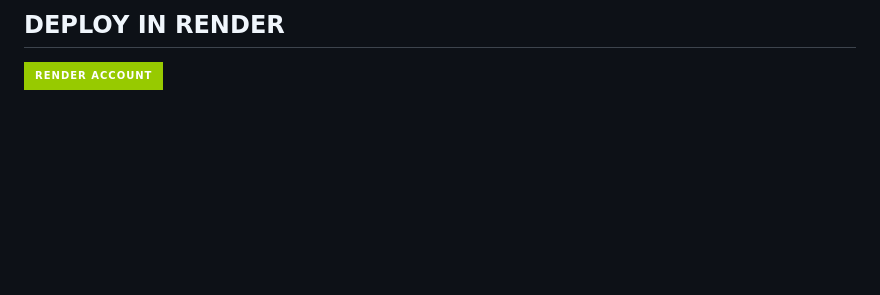
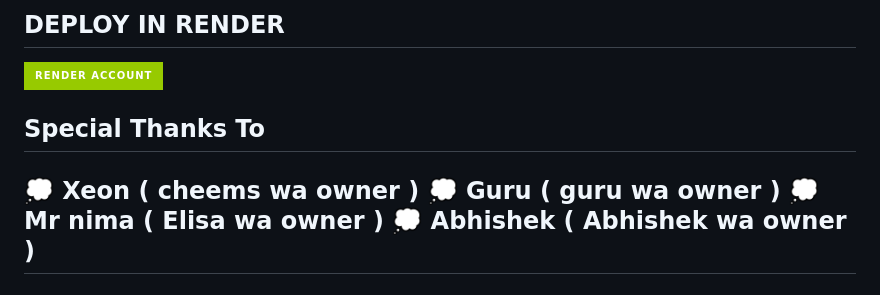
Before and after one commit to dinuwah/QUEEN-HENTAI, a Markdown page: README.md, the part around the change. Drawn GitHub-style; badges without logos; blank space fills up the shorter version.

Commit message:
----💝 Queen Hentai 💝-----

```diff
--- a/README.md
+++ b/README.md
@@ -87,3 +87,11 @@ QUEEN HENTAI Multi Device Whatsapp Bot.
 
 ## DEPLOY IN RENDER
 [![Deploy on RENDER](https://img.shields.io/badge/render%20Account-green?style=for-the-badge&logo=render)](https://dashboard.render.com/registerundefined)
+
+
+## Special Thanks To
+💭 Xeon ( cheems wa owner )
+💭 Guru ( guru wa owner )
+💭 Mr nima ( Elisa wa owner )
+💭 Abhishek ( Abhishek wa owner )
+---------
```
